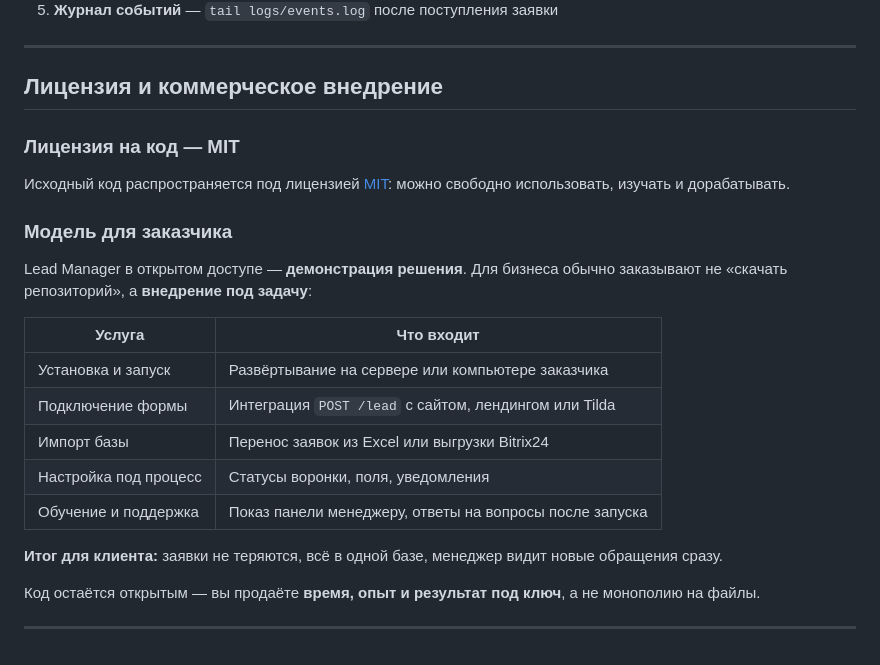
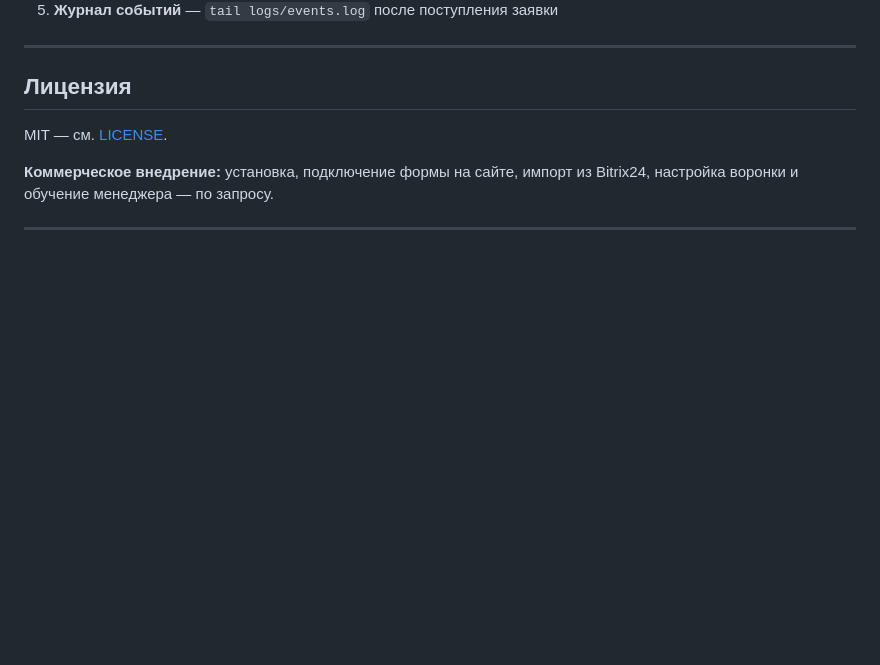
Before and after one commit to PavelKoff2025/Leads_Manager, a Markdown page: README.md, the part around the change. Rendered like a GitHub page; blank space fills up the shorter version.

Commit message:
Shorten README license section to a brief commercial note.
Replace the services table with a concise MIT license line and implementation offer.

Co-authored-by: Cursor <cursoragent@cursor.com>

```diff
--- a/README.md
+++ b/README.md
@@ -495,26 +495,10 @@ curl http://localhost:8000/api/dashboard
 
 ---
 
-## Лицензия и коммерческое внедрение
+## Лицензия
 
-### Лицензия на код — MIT
+MIT — см. [LICENSE](LICENSE).
 
-Исходный код распространяется под лицензией [MIT](LICENSE): можно свободно использовать, изучать и дорабатывать.
-
-### Модель для заказчика
-
-Lead Manager в открытом доступе — **демонстрация решения**. Для бизнеса обычно заказывают не «скачать репозиторий», а **внедрение под задачу**:
-
-| Услуга | Что входит |
-|--------|------------|
-| Установка и запуск | Развёртывание на сервере или компьютере заказчика |
-| Подключение формы | Интеграция `POST /lead` с сайтом, лендингом или Tilda |
-| Импорт базы | Перенос заявок из Excel или выгрузки Bitrix24 |
-| Настройка под процесс | Статусы воронки, поля, уведомления |
-| Обучение и поддержка | Показ панели менеджеру, ответы на вопросы после запуска |
-
-**Итог для клиента:** заявки не теряются, всё в одной базе, менеджер видит новые обращения сразу.
-
-Код остаётся открытым — вы продаёте **время, опыт и результат под ключ**, а не монополию на файлы.
+**Коммерческое внедрение:** установка, подключение формы на сайте, импорт из Bitrix24, настройка воронки и обучение менеджера — по запросу.
 
 ---
```
